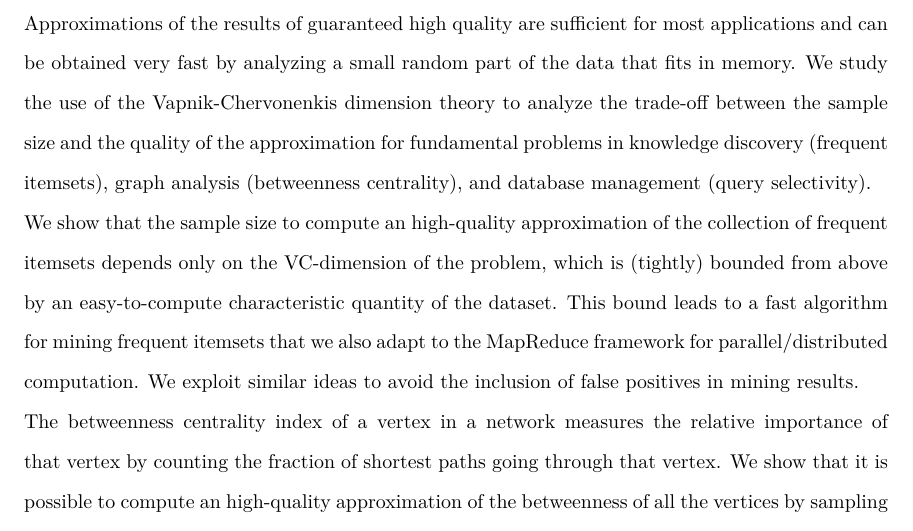
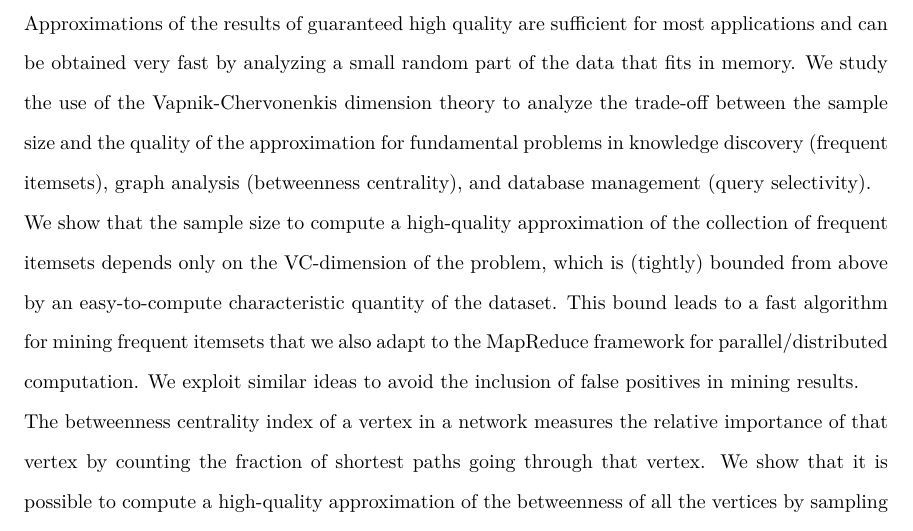
Before and after one commit to ZhizhongIsaacChen/dissertation, a LaTeX thesis (dissertation.tex, which reads abstract.tex): part of page 1 of 176, cut so that both start at the same text. Compiled offline with pdfLaTeX.

Commit message:
Fix grammar.

```diff
--- a/abstract.tex
+++ b/abstract.tex
@@ -8,7 +8,7 @@ size and the quality of the approximation for fundamental problems in knowledge
 discovery (frequent itemsets), graph analysis (betweenness centrality), and
 database management (query selectivity).
 \\
-We show that the sample size to compute an high-quality approximation of
+We show that the sample size to compute a high-quality approximation of
 the collection of frequent itemsets depends only on the VC-dimension of the
 problem, which is (tightly) bounded from above by an easy-to-compute characteristic
 quantity of the dataset. This bound leads to a fast algorithm for mining
@@ -18,7 +18,7 @@ inclusion of false positives in mining results.
 \\
 The betweenness centrality index of a vertex in a network measures the
 relative importance of that vertex by counting the fraction of shortest paths
-going through that vertex. We show that it is possible to compute an
+going through that vertex. We show that it is possible to compute a
 high-quality approximation of the betweenness of all the vertices by sampling
 shortest paths at random. The sample size depends on the VC-dimension of the
 problem, which is upper bounded by the logarithm of the maximum number of
```
Also changed, not shown: dissertation.pdf.
